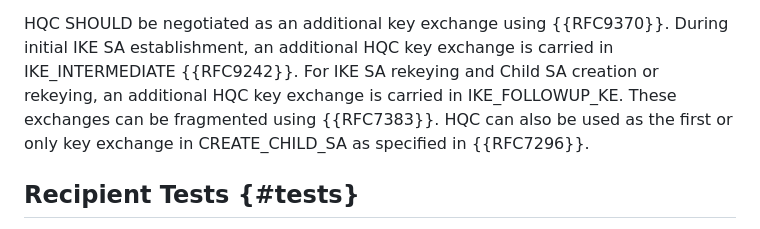
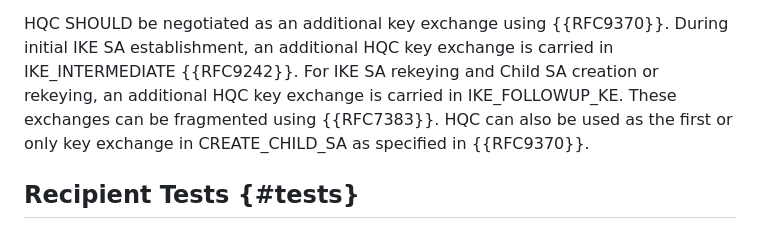
Before and after one commit to tireddy2/ipsecme-ikev2-hqc, a Markdown page: draft-reddy-ipsecme-ikev2-hqc.md, the part around the change. Drawn GitHub-style.

```diff
--- a/draft-reddy-ipsecme-ikev2-hqc.md
+++ b/draft-reddy-ipsecme-ikev2-hqc.md
@@ -130,7 +130,7 @@ key exchange is carried in IKE_INTERMEDIATE {{RFC9242}}. For IKE SA
 rekeying and Child SA creation or rekeying, an additional HQC key
 exchange is carried in IKE_FOLLOWUP_KE. These exchanges can be
 fragmented using {{RFC7383}}. HQC can also be used as the first or
-only key exchange in CREATE_CHILD_SA as specified in {{RFC7296}}.
+only key exchange in CREATE_CHILD_SA as specified in {{RFC9370}}.
 
 ## Recipient Tests {#tests}
 
```
